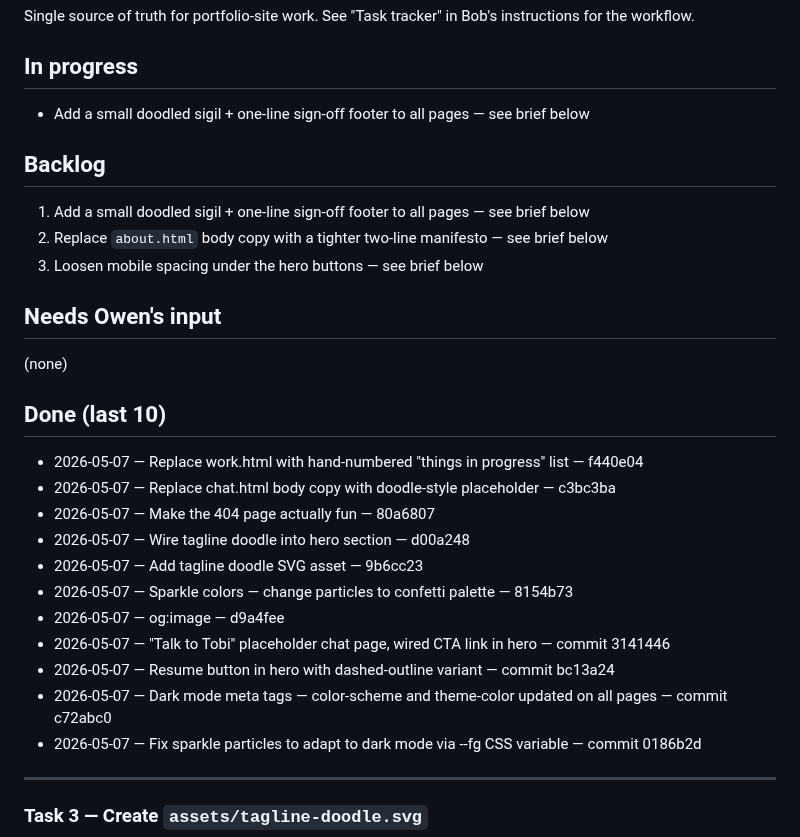
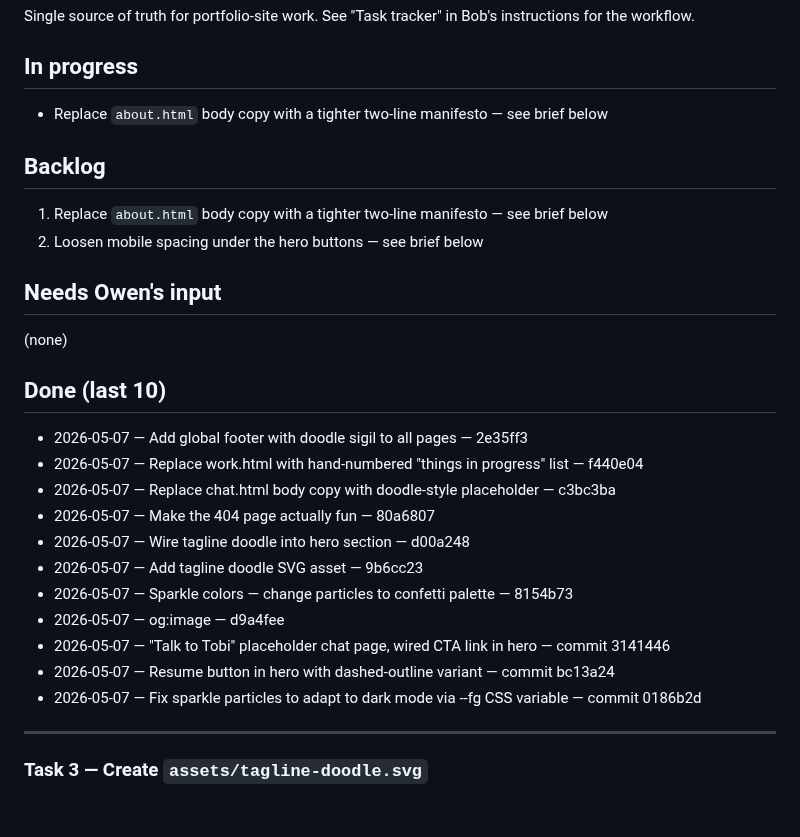
Before and after one commit to TOBI-bot1234/portfolio-site, a Markdown page: TASKS.md, the part around the change. Drawn GitHub-style; blank space fills up the shorter version.

Commit message:
chore: complete task — add global footer, start about.html rewrite

```diff
--- a/TASKS.md
+++ b/TASKS.md
@@ -4,13 +4,12 @@ Single source of truth for portfolio-site work. See "Task tracker" in Bob's inst
 
 ## In progress
 
-- Add a small doodled sigil + one-line sign-off footer to all pages — see brief below
+- Replace `about.html` body copy with a tighter two-line manifesto — see brief below
 
 ## Backlog
 
-1. Add a small doodled sigil + one-line sign-off footer to all pages — see brief below
-2. Replace `about.html` body copy with a tighter two-line manifesto — see brief below
-3. Loosen mobile spacing under the hero buttons — see brief below
+1. Replace `about.html` body copy with a tighter two-line manifesto — see brief below
+2. Loosen mobile spacing under the hero buttons — see brief below
 
 ## Needs Owen's input
 
@@ -18,6 +17,7 @@ Single source of truth for portfolio-site work. See "Task tracker" in Bob's inst
 
 ## Done (last 10)
 
+- 2026-05-07 — Add global footer with doodle sigil to all pages — 2e35ff3
 - 2026-05-07 — Replace work.html with hand-numbered "things in progress" list — f440e04
 - 2026-05-07 — Replace chat.html body copy with doodle-style placeholder — c3bc3ba
 - 2026-05-07 — Make the 404 page actually fun — 80a6807
@@ -27,7 +27,6 @@ Single source of truth for portfolio-site work. See "Task tracker" in Bob's inst
 - 2026-05-07 — og:image — d9a4fee
 - 2026-05-07 — "Talk to Tobi" placeholder chat page, wired CTA link in hero — commit 3141446
 - 2026-05-07 — Resume button in hero with dashed-outline variant — commit bc13a24
-- 2026-05-07 — Dark mode meta tags — color-scheme and theme-color updated on all pages — commit c72abc0
 - 2026-05-07 — Fix sparkle particles to adapt to dark mode via --fg CSS variable — commit 0186b2d
 
 ---
```
